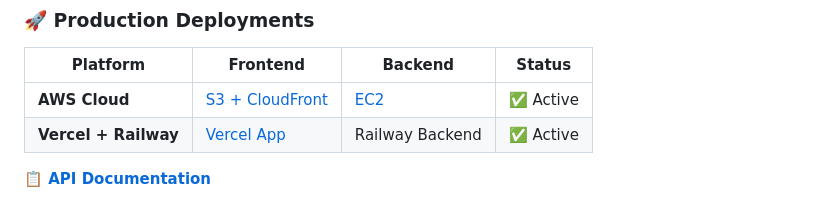
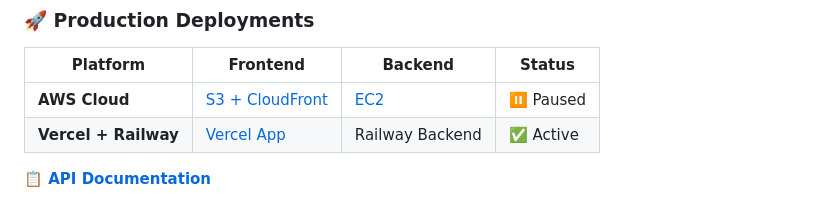
Before and after one commit to RuxinMa/tours-app, a Markdown page: README.md, the part around the change. Rendered like a GitHub page.

Commit message:
Update AWS Cloud deployment status to paused

```diff
--- a/README.md
+++ b/README.md
@@ -8,7 +8,7 @@ A modern full-stack tour booking platform built with React, TypeScript, and Redu
 
 | Platform | Frontend | Backend | Status |
 |----------|----------|---------|--------|
-| **AWS Cloud** | [S3 + CloudFront](https://d3ifoimvo7j4hw.cloudfront.net/) | [EC2](https://toursapp.duckdns.org/) | ✅ Active |
+| **AWS Cloud** | [S3 + CloudFront](https://d3ifoimvo7j4hw.cloudfront.net/) | [EC2](https://toursapp.duckdns.org/) | ⏸️ Paused |
 | **Vercel + Railway** | [Vercel App](https://tours-app-omega.vercel.app/) | Railway Backend | ✅ Active |
 
 **📋 [API Documentation](https://documenter.getpostman.com/view/46845096/2sB3B8st5d)**
```
